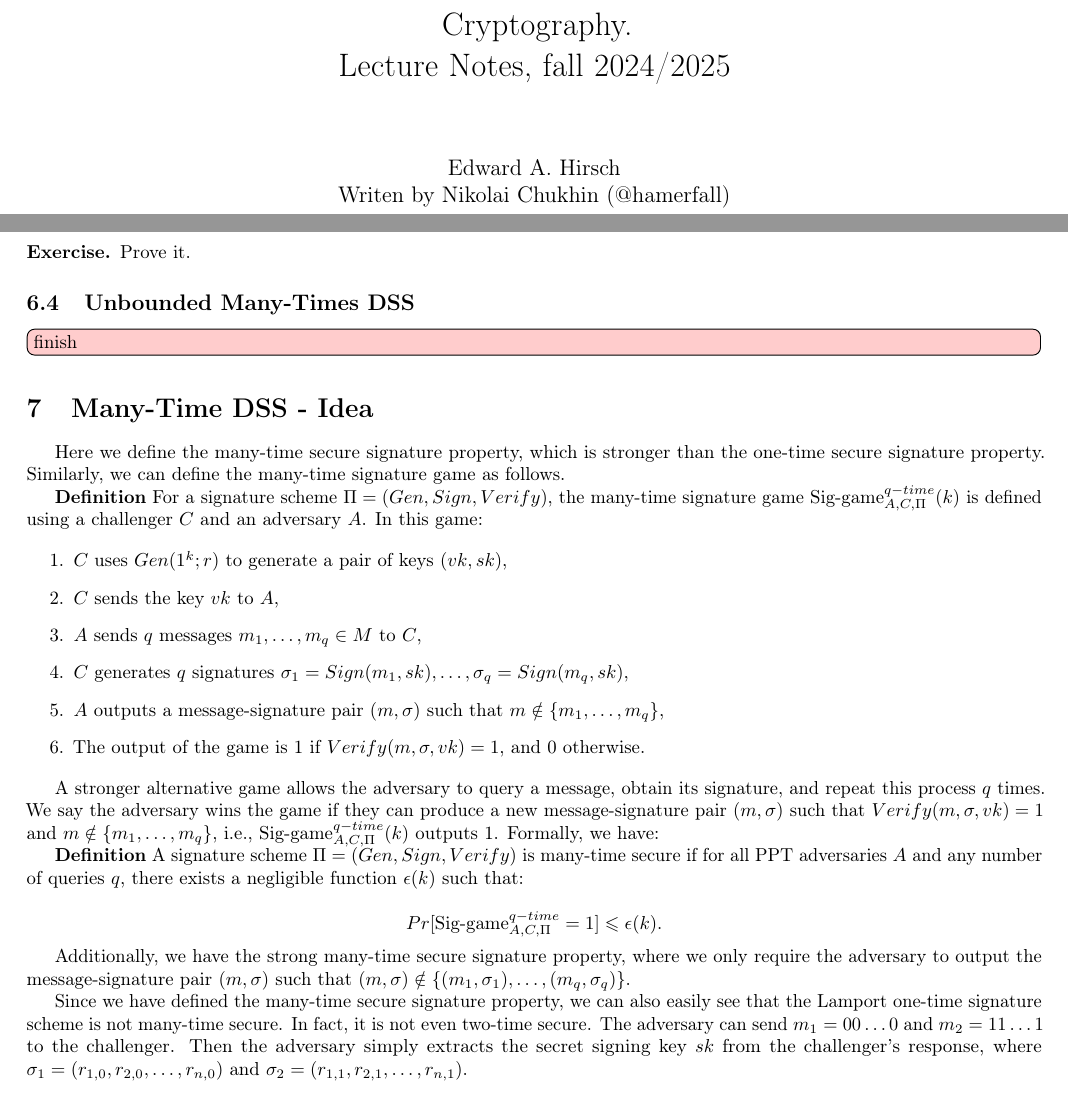
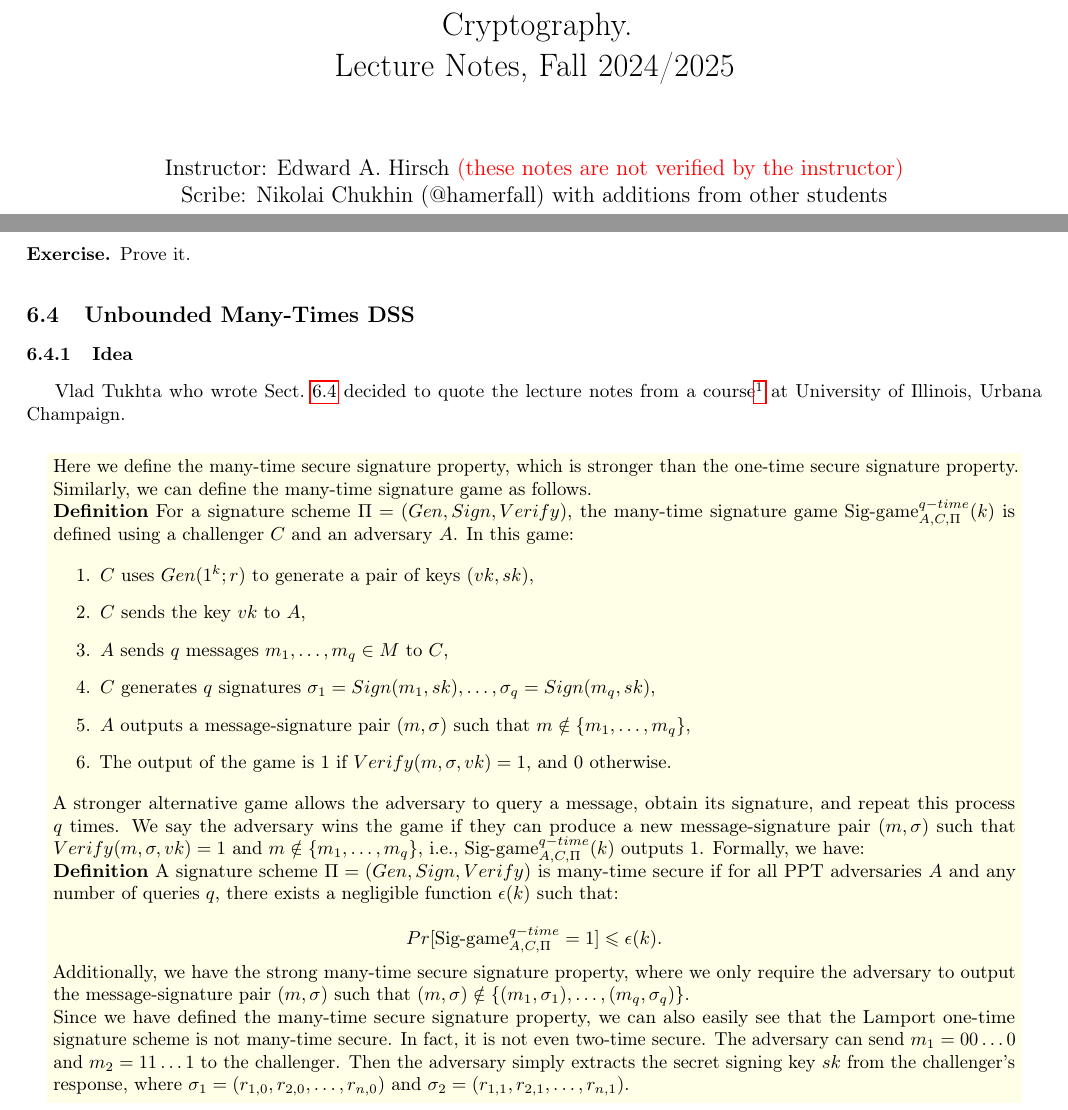
Before and after one commit to buyolitsez/cryptography-nup-fall-2024, a LaTeX book (main.tex, which reads sections/06.tex): two parts of pages 1 and 21 of 33, joined at a grey line, cut so that both start at the same text. Compiled offline with pdfLaTeX.

Commit message:
Fix i/o Roman. Quotation i/o Vlad. Title page.

```diff
--- a/main.tex
+++ b/main.tex
@@ -1,5 +1,6 @@
 \documentclass[14pt]{book}
 \renewcommand{\thesection}{\arabic{section}}
+\setcounter{secnumdepth}{3}
 \usepackage[margin=0.5in]{geometry}
 \usepackage[T1,T2A]{fontenc}
 \usepackage[utf8]{inputenc}
@@ -119,8 +120,9 @@
 \usepackage[color=red!20, textwidth=25mm, colorinlistoftodos]{todonotes}
 
 \begin{document}
-    \title{Cryptography. \\ Lecture Notes, fall 2024/2025}
-    \author{Edward A. Hirsch \\ Writen by Nikolai Chukhin (@hamerfall)}
+    \title{Cryptography. \\ Lecture Notes, Fall 2024/2025}
+    \author{Instructor: Edward A. Hirsch \textcolor{red}{(these notes are not verified by the instructor)} \\
+    Scribe: Nikolai Chukhin (@hamerfall) with additions from other students}
     \date{}
     \maketitle
     \newpage
--- a/sections/06.tex
+++ b/sections/06.tex
@@ -206,11 +207,23 @@ Now, we will attempt to include~$\xi$ only in~the signature.
     Prove~it.
 \end{exercise}
 
-\subsection{Unbounded Many-Times DSS}
-\todo[inline]{finish}
+\subsection{Unbounded Many-Times DSS}\label{sec:DSSmultiple}
+%\todo[inline]{finish}
 
-\section{Many-Time DSS - Idea}
+%\section{Many-Time DSS - Idea}
+\subsubsection{Idea}
 
+Vlad Tukhta who wrote Sect.~\ref{sec:DSSmultiple} decided to quote
+the lecture notes from a course\footnote{University of Illinois, Urbana Champaign,
+CS/ECE 498AC3/4 Applied Cryptography,
+Instructor: Dakshita Khurana,
+Scribe: Jingyu Qian,
+Date: October 1, 2020,
+\url{https://courses.grainger.illinois.edu/cs498ac3/fa2020/Files/Lecture_12_Scribe.pdf}}
+at
+University of Illinois, Urbana Champaign.
+
+\begin{center}\fcolorbox{yellow!10!white}{yellow!10!white}{\begin{minipage}{\textwidth-1cm}
 Here we define the many-time secure signature property, which is stronger than the one-time secure signature property. Similarly, we can define the many-time signature game as follows.
 
 \textbf{Definition} For a signature scheme $\Pi = (Gen, Sign, Verify)$, the many-time signature game $\text{Sig-game}^{q-time}_{A,C,\Pi} (k)$ is defined using a challenger $C$ and an adversary $A$. In this game:
@@ -235,4 +248,5 @@ Pr[\text{Sig-game}^{q-time}_{A,C,\Pi} = 1] \leq \epsilon(k).
 Additionally, we have the strong many-time secure signature property, where we only require the adversary to output the message-signature pair $(m, \sigma)$ such that $(m, \sigma) \notin \{(m_1, \sigma_1), \dots, (m_q, \sigma_q)\}$.
 
 Since we have defined the many-time secure signature property, we can also easily see that the Lamport one-time signature scheme is not many-time secure. In fact, it is not even two-time secure. The adversary can send $m_1 = 00\dots0$ and $m_2 = 11\dots1$ to the challenger. Then the adversary simply extracts the secret signing key $sk$ from the challenger's response, where $\sigma_1 = (r_{1,0}, r_{2,0}, \dots, r_{n,0})$ and $\sigma_2 = (r_{1,1}, r_{2,1}, \dots, r_{n,1})$.
+\end{minipage}}\end{center}
 
```
Also changed, not shown: sections/06.tex (92 more changed lines), 1 other file.
